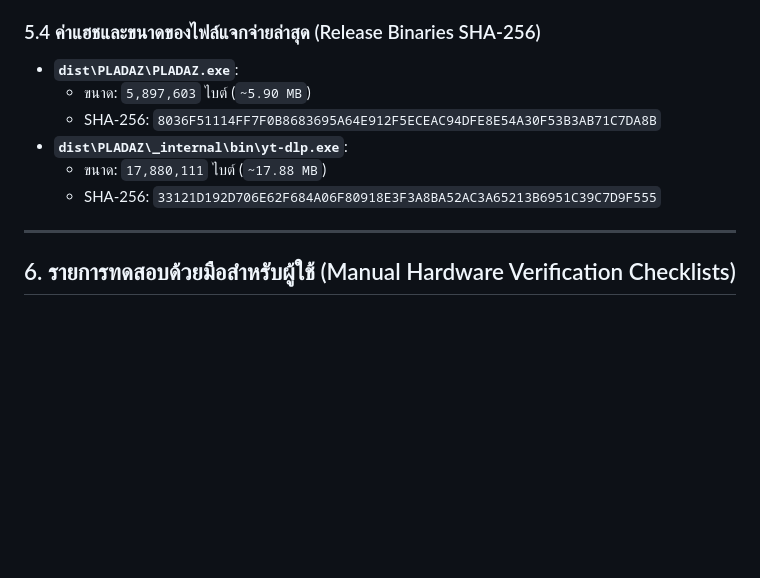
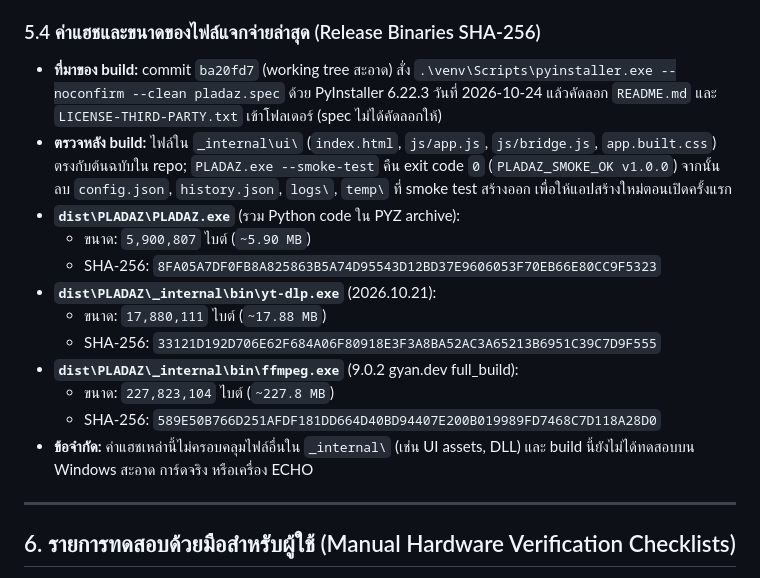
Before and after one commit to synthesixer/PLADAZ-AAC-Music-Downloader, a Markdown page: Doc/TEST_REPORT.md, the part around the change. GitHub-like rendering; blank space fills up the shorter version.

Commit message:
update doc
proj prog, report ,test report update to match current

```diff
--- a/Doc/TEST_REPORT.md
+++ b/Doc/TEST_REPORT.md
@@ -152,12 +152,18 @@
 - `covr`: `MP4Cover.FORMAT_JPEG` ขนาด `(800, 800)` px 1:1 Aspect Ratio
 
 ### 5.4 ค่าแฮชและขนาดของไฟล์แจกจ่ายล่าสุด (Release Binaries SHA-256)
-- **`dist\PLADAZ\PLADAZ.exe`**:
-  - ขนาด: `5,897,603` ไบต์ (`~5.90 MB`)
-  - SHA-256: `8036F51114FF7F0B8683695A64E912F5ECEAC94DFE8E54A30F53B3AB71C7DA8B`
-- **`dist\PLADAZ\_internal\bin\yt-dlp.exe`**:
+- **ที่มาของ build:** commit `ba20fd7` (working tree สะอาด) สั่ง `.\venv\Scripts\pyinstaller.exe --noconfirm --clean pladaz.spec` ด้วย PyInstaller 6.22.3 วันที่ 2026-10-24 แล้วคัดลอก `README.md` และ `LICENSE-THIRD-PARTY.txt` เข้าโฟลเดอร์ (spec ไม่ได้คัดลอกให้)
+- **ตรวจหลัง build:** ไฟล์ใน `_internal\ui\` (`index.html`, `js/app.js`, `js/bridge.js`, `app.built.css`) ตรงกับต้นฉบับใน repo; `PLADAZ.exe --smoke-test` คืน exit code `0` (`PLADAZ_SMOKE_OK v1.0.0`) จากนั้นลบ `config.json`, `history.json`, `logs\`, `temp\` ที่ smoke test สร้างออก เพื่อให้แอปสร้างใหม่ตอนเปิดครั้งแรก
+- **`dist\PLADAZ\PLADAZ.exe`** (รวม Python code ใน PYZ archive):
+  - ขนาด: `5,900,807` ไบต์ (`~5.90 MB`)
+  - SHA-256: `8FA05A7DF0FB8A825863B5A74D95543D12BD37E9606053F70EB66E80CC9F5323`
+- **`dist\PLADAZ\_internal\bin\yt-dlp.exe`** (2026.10.21):
   - ขนาด: `17,880,111` ไบต์ (`~17.88 MB`)
   - SHA-256: `33121D192D706E62F684A06F80918E3F3A8BA52AC3A65213B6951C39C7D9F555`
+- **`dist\PLADAZ\_internal\bin\ffmpeg.exe`** (9.0.2 gyan.dev full_build):
+  - ขนาด: `227,823,104` ไบต์ (`~227.8 MB`)
+  - SHA-256: `589E50B766D251AFDF181DD664D40BD94407E200B019989FD7468C7D118A28D0`
+- **ข้อจำกัด:** ค่าแฮชเหล่านี้ไม่ครอบคลุมไฟล์อื่นใน `_internal\` (เช่น UI assets, DLL) และ build นี้ยังไม่ได้ทดสอบบน Windows สะอาด การ์ดจริง หรือเครื่อง ECHO
 
 ---
 
```
Also changed, not shown: Doc/PROJECT_PROGRESS.md (+1 -1 lines), Doc/RELEASE_READINESS_REPORT.md (+4 -2 lines).
